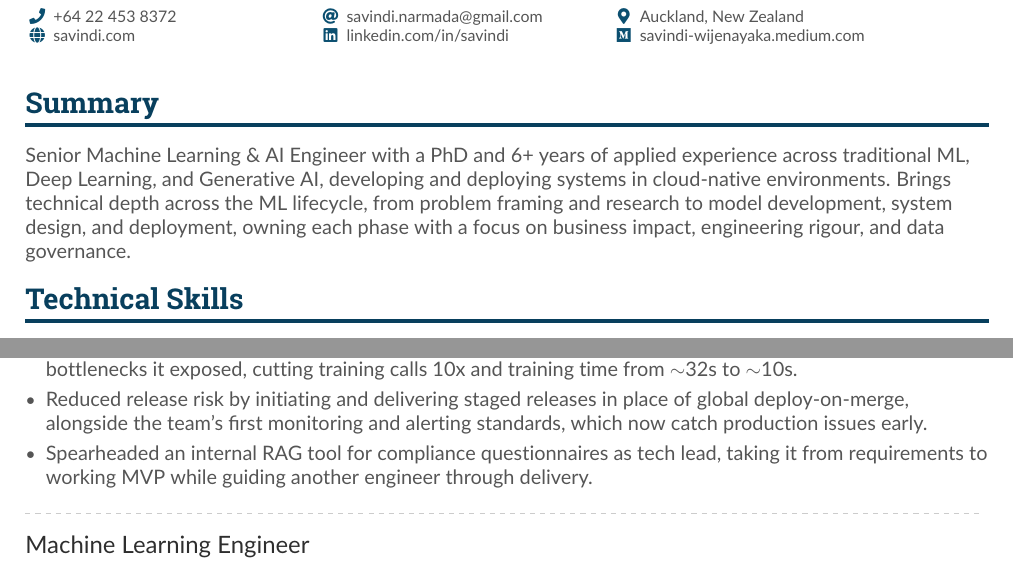
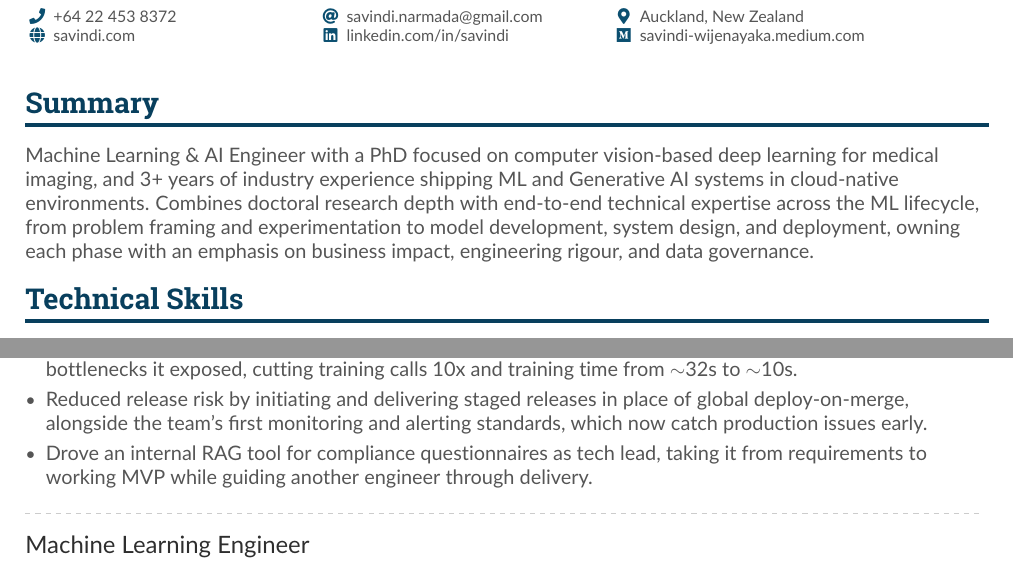
Before and after one commit to savindi-wijenayaka/cv-savindi-wijenayaka, a LaTeX CV (main.tex): two parts of page 1 of 2, joined at a grey line, cut so that both start at the same text. Compiled offline with pdfLaTeX.

Commit message:
Update CV summary and experience wording

```diff
--- a/main.tex
+++ b/main.tex
@@ -83,7 +83,7 @@
 
 \cvsection{Summary}
 
-Senior Machine Learning \& AI Engineer with a PhD and 6+ years of applied experience across traditional ML, Deep Learning, and Generative AI, developing and deploying systems in cloud-native environments. Brings technical depth across the ML lifecycle, from problem framing and research to model development, system design, and deployment, owning each phase with a focus on business impact, engineering rigour, and data governance.
+Machine Learning \& AI Engineer with a PhD focused on computer vision-based deep learning for medical imaging, and 3+ years of industry experience shipping ML and Generative AI systems in cloud-native environments. Combines doctoral research depth with end-to-end technical expertise across the ML lifecycle, from problem framing and experimentation to model development, system design, and deployment, owning each phase with an emphasis on business impact, engineering rigour, and data governance.
 
 \cvsection{Technical Skills}
 \begin{itemize}
@@ -110,7 +110,7 @@ Auror is a retail crime intelligence platform that provides AI-enhanced capabili
 
     \item Reduced release risk by initiating and delivering staged releases in place of global deploy-on-merge, alongside the team's first monitoring and alerting standards, which now catch production issues early.
 
-    \item Spearheaded an internal RAG tool for compliance questionnaires as tech lead, taking it from requirements to working MVP while guiding another engineer through delivery.
+    \item Drove an internal RAG tool for compliance questionnaires as tech lead, taking it from requirements to working MVP while guiding another engineer through delivery.
 
 \end{itemize}
 
```
